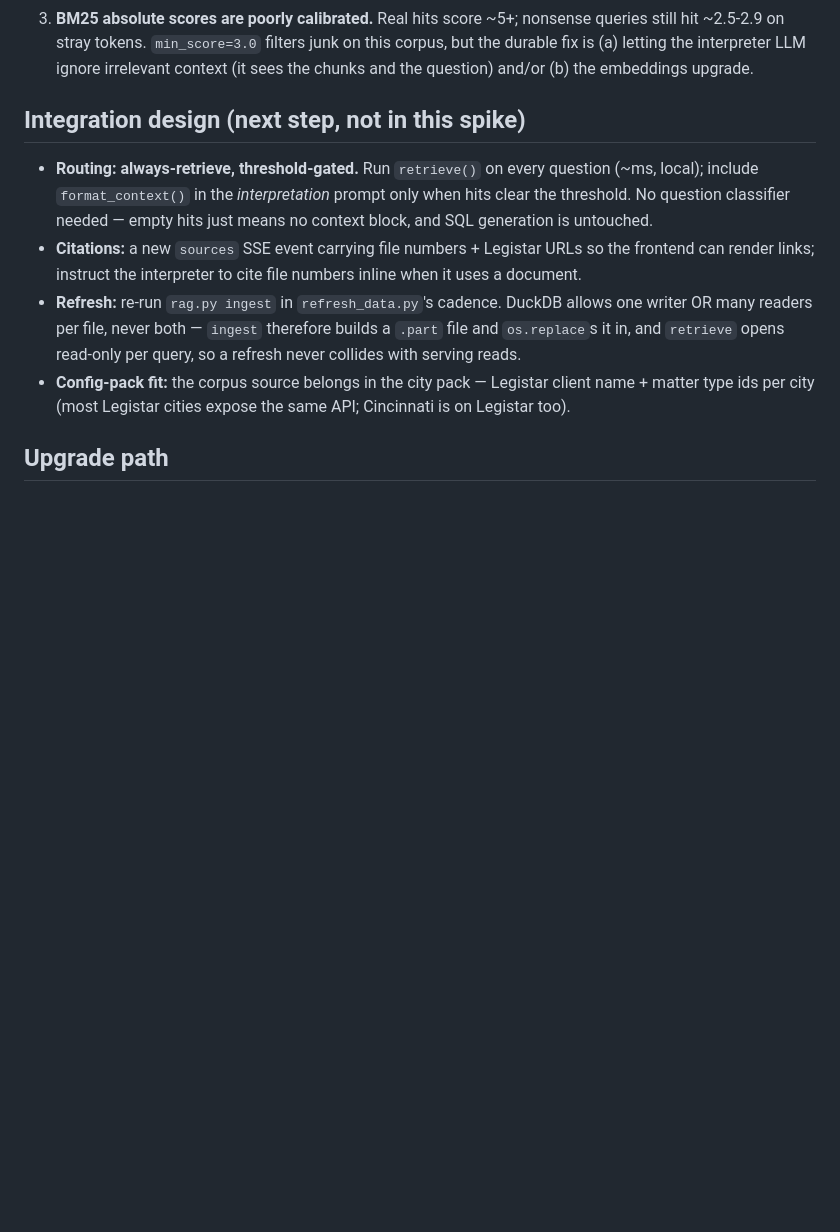
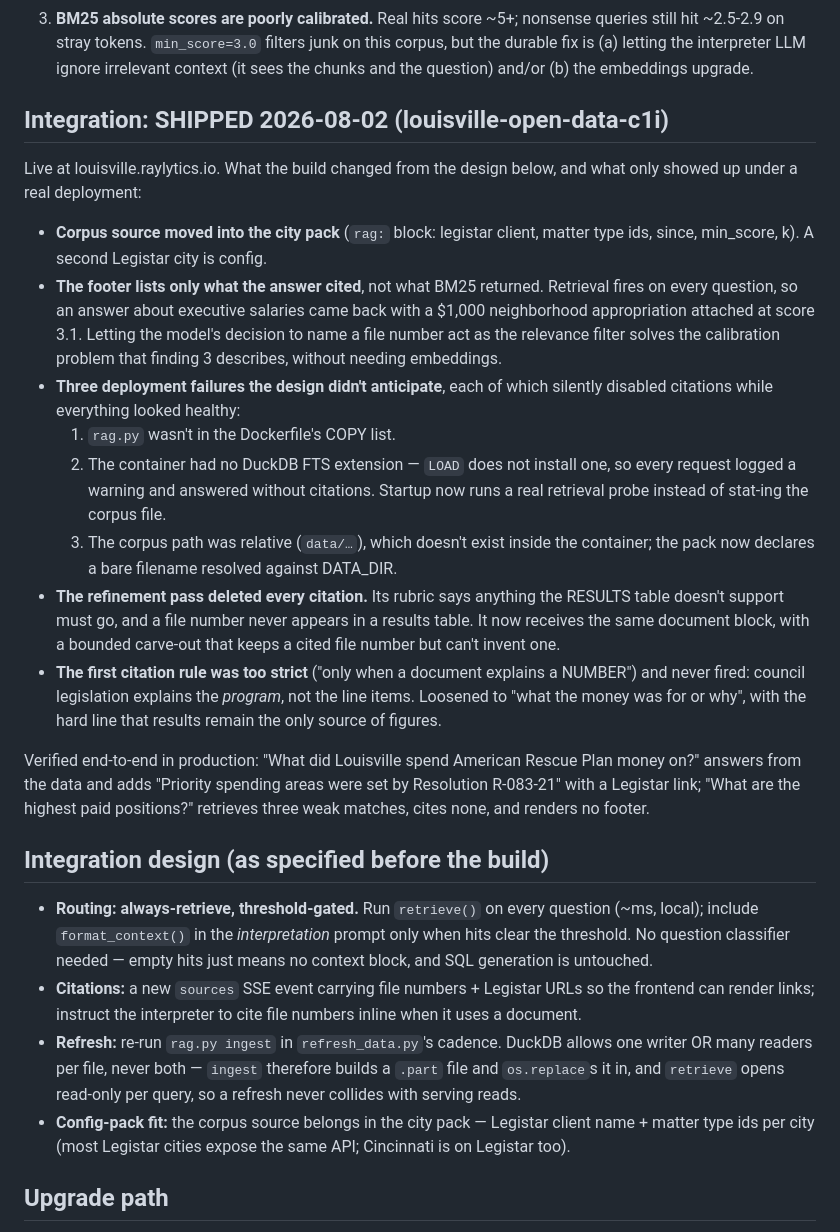
Before and after one commit to jimbottle/louisville-open-data-expenditure-bot, a Markdown page: docs/rag-spike.md, the part around the change. GitHub-like rendering; blank space fills up the shorter version.

Commit message:
Record the shipped RAG integration and its deployment failures in the spike doc

```diff
--- a/docs/rag-spike.md
+++ b/docs/rag-spike.md
@@ -39,7 +39,43 @@ dependencies, and a clear integration path.
    interpreter LLM ignore irrelevant context (it sees the chunks and the
    question) and/or (b) the embeddings upgrade.
 
-## Integration design (next step, not in this spike)
+## Integration: SHIPPED 2026-08-02 (louisville-open-data-c1i)
+
+Live at louisville.raylytics.io. What the build changed from the design below,
+and what only showed up under a real deployment:
+
+- **Corpus source moved into the city pack** (`rag:` block: legistar client,
+  matter type ids, since, min_score, k). A second Legistar city is config.
+- **The footer lists only what the answer cited**, not what BM25 returned.
+  Retrieval fires on every question, so an answer about executive salaries
+  came back with a $1,000 neighborhood appropriation attached at score 3.1.
+  Letting the model's decision to name a file number act as the relevance
+  filter solves the calibration problem that finding 3 describes, without
+  needing embeddings.
+- **Three deployment failures the design didn't anticipate**, each of which
+  silently disabled citations while everything looked healthy:
+  1. `rag.py` wasn't in the Dockerfile's COPY list.
+  2. The container had no DuckDB FTS extension — `LOAD` does not install one,
+     so every request logged a warning and answered without citations. Startup
+     now runs a real retrieval probe instead of stat-ing the corpus file.
+  3. The corpus path was relative (`data/…`), which doesn't exist inside the
+     container; the pack now declares a bare filename resolved against
+     DATA_DIR.
+- **The refinement pass deleted every citation.** Its rubric says anything the
+  RESULTS table doesn't support must go, and a file number never appears in a
+  results table. It now receives the same document block, with a bounded
+  carve-out that keeps a cited file number but can't invent one.
+- **The first citation rule was too strict** ("only when a document explains a
+  NUMBER") and never fired: council legislation explains the *program*, not
+  the line items. Loosened to "what the money was for or why", with the hard
+  line that results remain the only source of figures.
+
+Verified end-to-end in production: "What did Louisville spend American Rescue
+Plan money on?" answers from the data and adds "Priority spending areas were
+set by Resolution R-083-21" with a Legistar link; "What are the highest paid
+positions?" retrieves three weak matches, cites none, and renders no footer.
+
+## Integration design (as specified before the build)
 
 - **Routing: always-retrieve, threshold-gated.** Run `retrieve()` on every
   question (~ms, local); include `format_context()` in the *interpretation*
```
